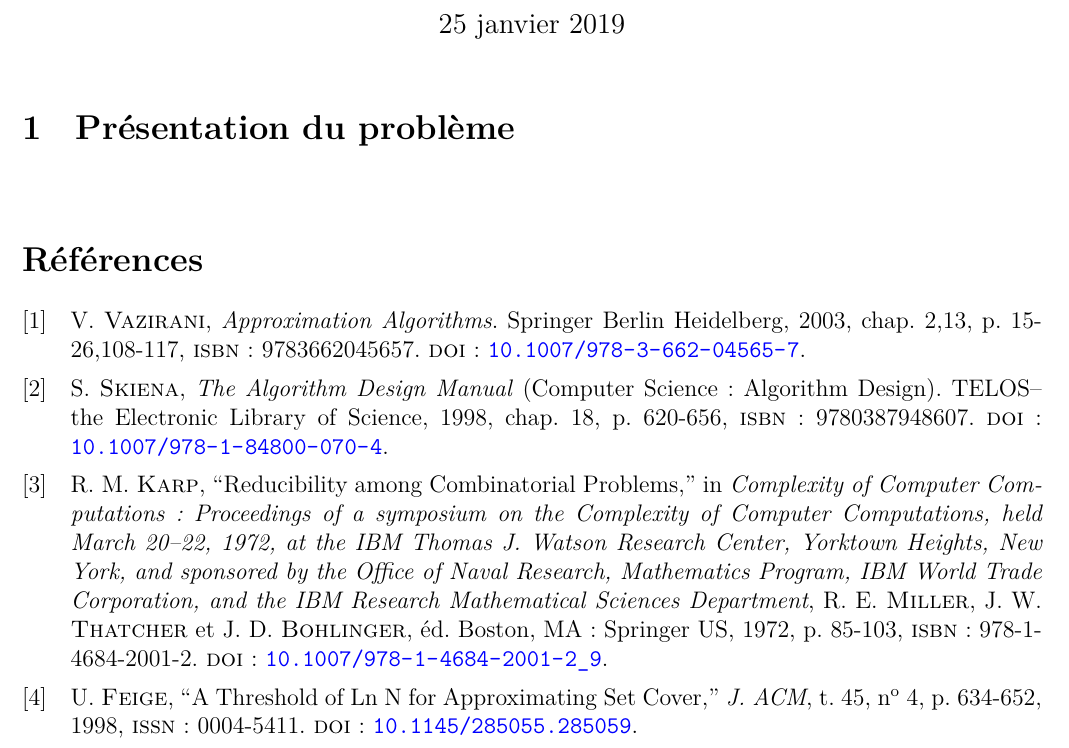
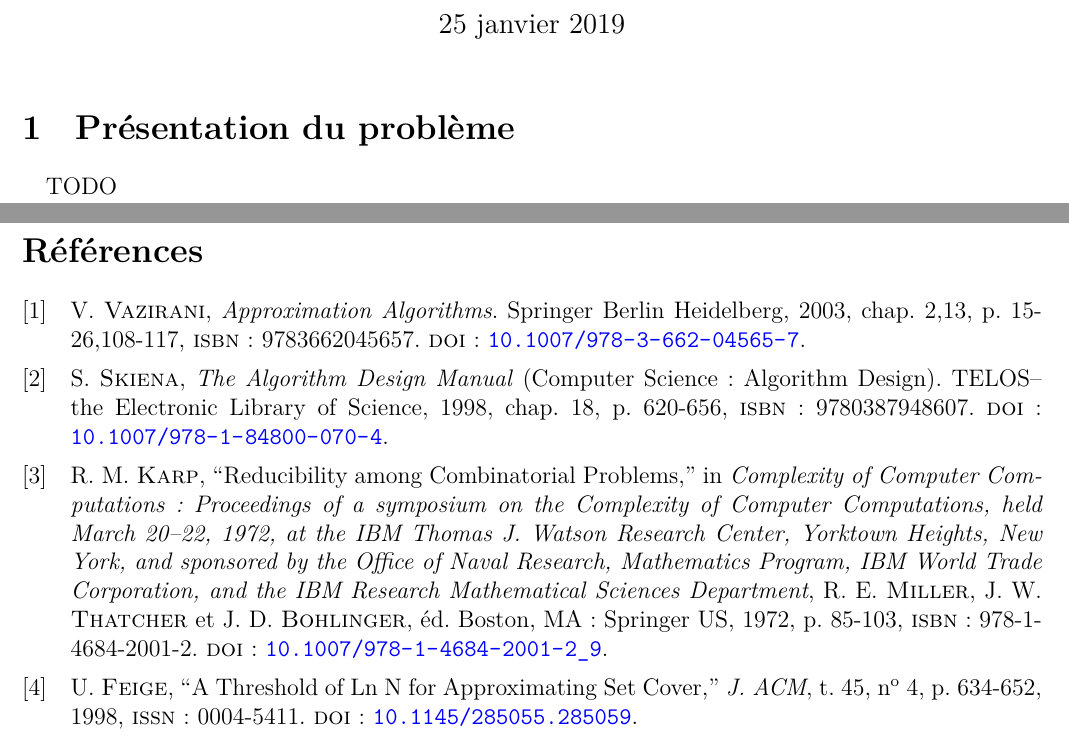
Before and after one commit to pinam45/UQAC_8INF870_Set_cover_problem, a LaTeX document (rapport_intermediaire/set_cover_problem.tex): part of the page before the commit and two parts of pages 1 and 2 of 2 after it, the two joined at a grey line, cut so that both start at the same text. Compiled offline with XeLaTeX.

Commit message:
Changed paper format

```diff
--- a/rapport_intermediaire/set_cover_problem.tex
+++ b/rapport_intermediaire/set_cover_problem.tex
@@ -1,5 +1,5 @@
 %!TEX program = lualatex
-\documentclass[12pt,usletter,twoside]{article}
+\documentclass[12pt,letterpaper,twoside]{article}
 \include{packages}
 \include{settings}
 
@@ -8,10 +8,8 @@
 
 \begin{document}
 	\maketitle{}
-
 	\section{Présentation du problème}
 		\paragraph*{}
-
-
-	\printbibliography[heading=bibintoc]{}
+			TODO
+	\newpage\printbibliography[heading=bibintoc]{}
 \end{document}
```
